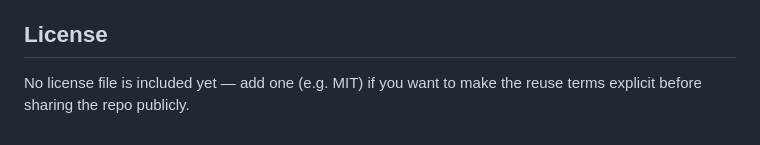
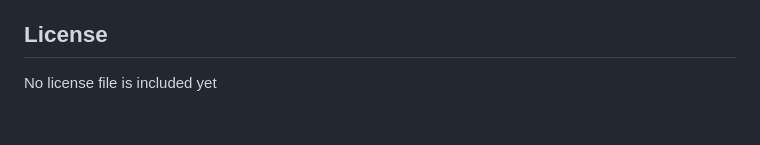
Before and after one commit to jianfeng92/Greyhound-Derby-Decision-Maker, a Markdown page: README.md, the part around the change. GitHub-like rendering.

```diff
--- a/README.md
+++ b/README.md
@@ -87,4 +87,4 @@ Static file, so any static host works. Two easy options:
 
 ## License
 
-No license file is included yet — add one (e.g. MIT) if you want to make the reuse terms explicit before sharing the repo publicly.
+No license file is included yet
```
